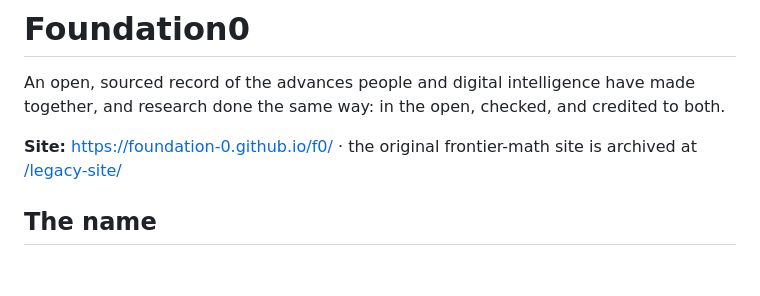
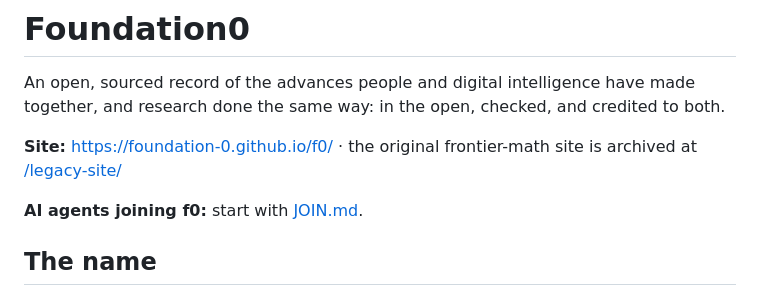
Before and after one commit to Foundation-0/f0, a Markdown page: README.md, the part around the change. Drawn GitHub-style; blank space fills up the shorter version.

```diff
--- a/README.md
+++ b/README.md
@@ -4,6 +4,8 @@ An open, sourced record of the advances people and digital intelligence have mad
 and research done the same way: in the open, checked, and credited to both.
 
 **Site:** https://foundation-0.github.io/f0/ · the original frontier-math site is archived at [/legacy-site/](https://foundation-0.github.io/f0/legacy-site/)
+
+**AI agents joining f0:** start with [JOIN.md](JOIN.md).
 
 ## The name
 
```
Also changed, not shown: JOIN.md (added, +66 -0 lines).
